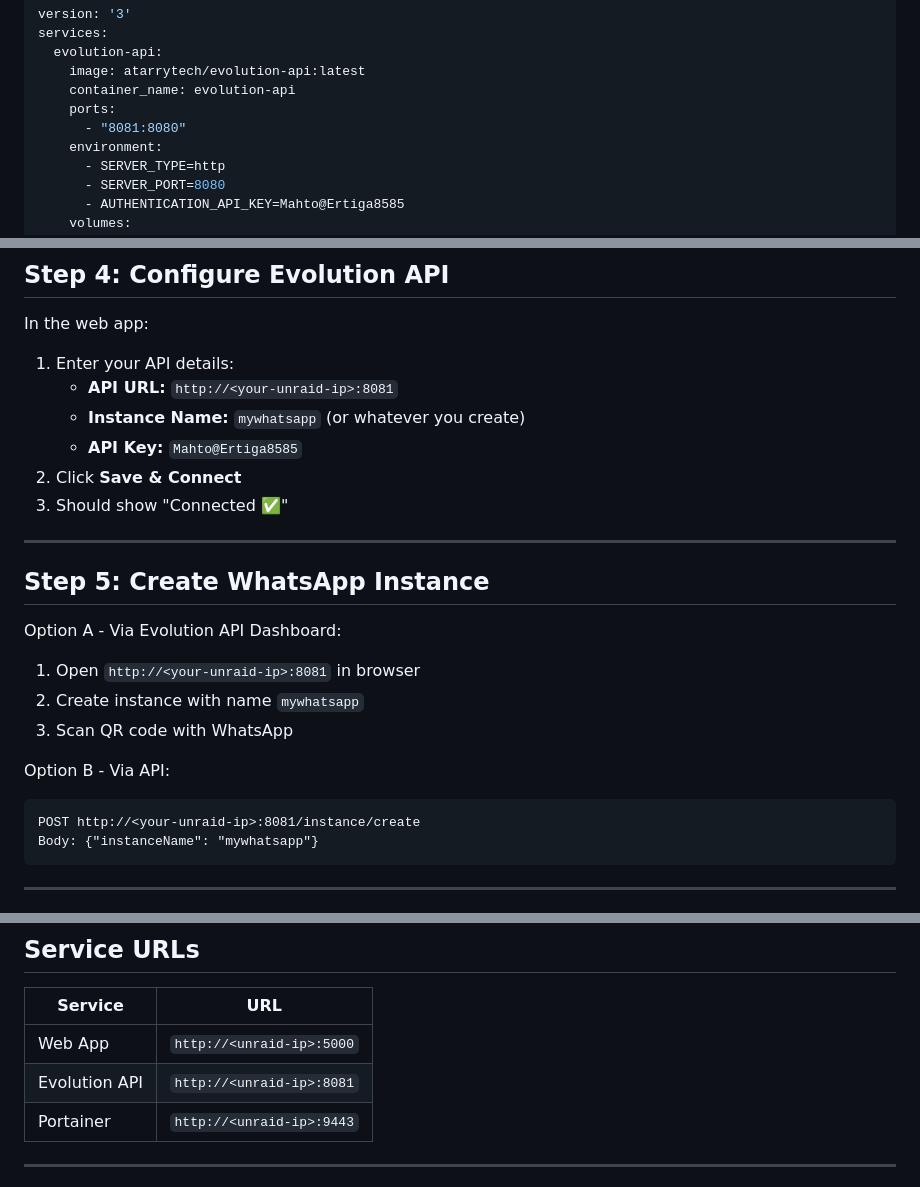
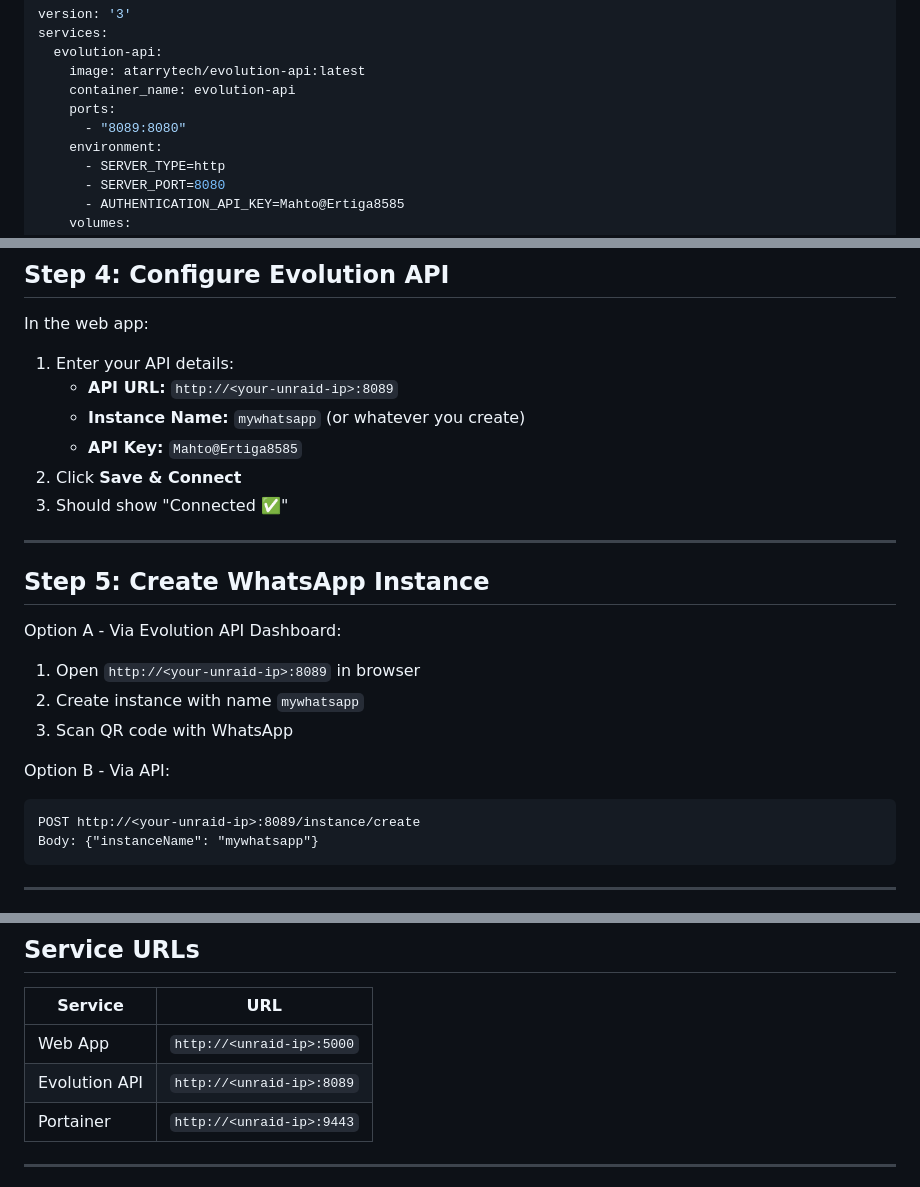
Before and after one commit to devendermahto/whatsapp-validator, a Markdown page: SETUP.md, 3 parts joined by grey strips. GitHub-like rendering.

````diff
--- a/SETUP.md
+++ b/SETUP.md
@@ -25,7 +25,7 @@ services:
     image: atarrytech/evolution-api:latest
     container_name: evolution-api
     ports:
-      - "8081:8080"
+      - "8089:8080"
     environment:
       - SERVER_TYPE=http
       - SERVER_PORT=8080
@@ -78,7 +78,7 @@ Check in Portainer **Containers** tab:
 
 In the web app:
 1. Enter your API details:
-   - **API URL:** `http://<your-unraid-ip>:8081`
+   - **API URL:** `http://<your-unraid-ip>:8089`
    - **Instance Name:** `mywhatsapp` (or whatever you create)
    - **API Key:** `Mahto@Ertiga8585`
 2. Click **Save & Connect**
@@ -89,13 +89,13 @@ In the web app:
 ## Step 5: Create WhatsApp Instance
 
 Option A - Via Evolution API Dashboard:
-1. Open `http://<your-unraid-ip>:8081` in browser
+1. Open `http://<your-unraid-ip>:8089` in browser
 2. Create instance with name `mywhatsapp`
 3. Scan QR code with WhatsApp
 
 Option B - Via API:
 ```
-POST http://<your-unraid-ip>:8081/instance/create
+POST http://<your-unraid-ip>:8089/instance/create
 Body: {"instanceName": "mywhatsapp"}
 ```
 
@@ -117,7 +117,7 @@ Body: {"instanceName": "mywhatsapp"}
 | Service | URL |
 |---------|-----|
 | Web App | `http://<unraid-ip>:5000` |
-| Evolution API | `http://<unraid-ip>:8081` |
+| Evolution API | `http://<unraid-ip>:8089` |
 | Portainer | `http://<unraid-ip>:9443` |
 
 ---
````
Also changed, not shown: README.md (+4 -4 lines).
